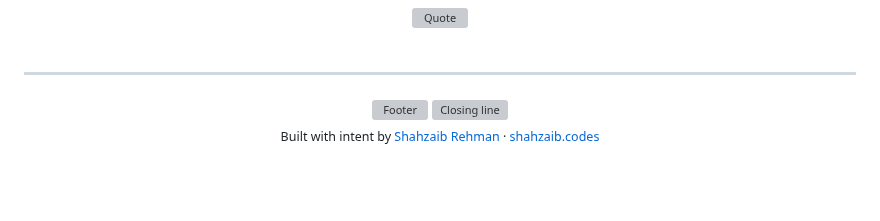
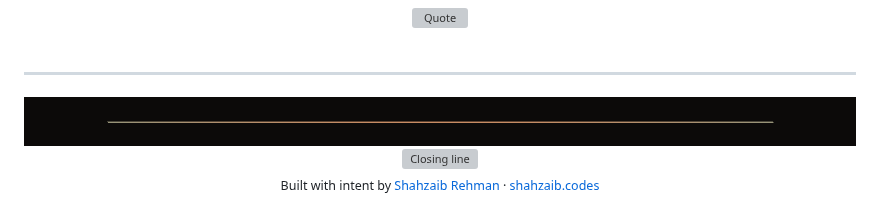
Before and after one commit to CodingWithShahzaib/CodingWithShahzaib, a Markdown page: README.md, the part around one of its changes. GitHub-like rendering; pictures changed too: assets/profile-footer.png (added); blank space fills up the shorter version; grey boxes are pictures that could not be loaded.

Commit message:
fix(readme): use PNG header/footer for Camo-compatible profile banner
Co-authored-by: Cursor <cursoragent@cursor.com>

```diff
--- a/README.md
+++ b/README.md
@@ -292,7 +292,7 @@ const shahzaib: Developer = {
 
 <div align="center">
 
-<img width="100%" alt="Footer" src="https://raw.githubusercontent.com/CodingWithShahzaib/CodingWithShahzaib/main/assets/profile-footer.svg"/>
+<img width="100%" alt="Footer" src="https://raw.githubusercontent.com/CodingWithShahzaib/CodingWithShahzaib/main/assets/profile-footer.png"/>
 
 <picture>
   <source media="(prefers-color-scheme: dark)" srcset="https://readme-typing-svg.demolab.com?font=IBM+Plex+Mono&size=14&duration=1&pause=1000&color=7C9885&center=true&vCenter=true&width=800&lines=Thanks+for+reading+%E2%80%94+build+something+weird+and+good." />
```
Also changed, not shown: other parts of README.md (+4 -4 lines), assets/profile-header.png (added), 1 other file.
